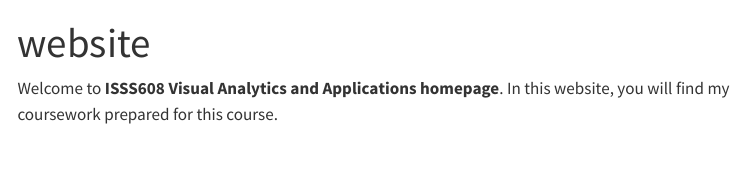
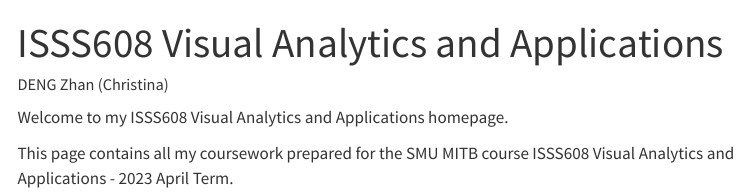
Before and after one commit to fruitpunchsamurai666/website, a Quarto document (website/index.qmd): the page in a window 1100 px wide, from its top. Rendered offline with R 4.5, knitr and Pandoc in place of Quarto, with nearby package versions; menus at the side of the page are left out.

Commit message:
my website menu update

```diff
--- a/website/_quarto.yml
+++ b/website/_quarto.yml
@@ -2,4 +2,3 @@ project:
   type: website
 
 website:
-  title: "website"
--- a/website/index.qmd
+++ b/website/index.qmd
@@ -1,5 +1,8 @@
 ---
-title: "website"
+title: "ISSS608 Visual Analytics and Applications"
+author: "DENG Zhan (Christina)"
 ---
 
-Welcome to **ISSS608 Visual Analytics and Applications homepage**. In this website, you will find my coursework prepared for this course.
+Welcome to my ISSS608 Visual Analytics and Applications homepage.
+
+This page contains all my coursework prepared for the SMU MITB course ISSS608 Visual Analytics and Applications - 2023 April Term.
```
Also changed, not shown: website/_quarto.yml (14 more changed lines), 4 other files.
